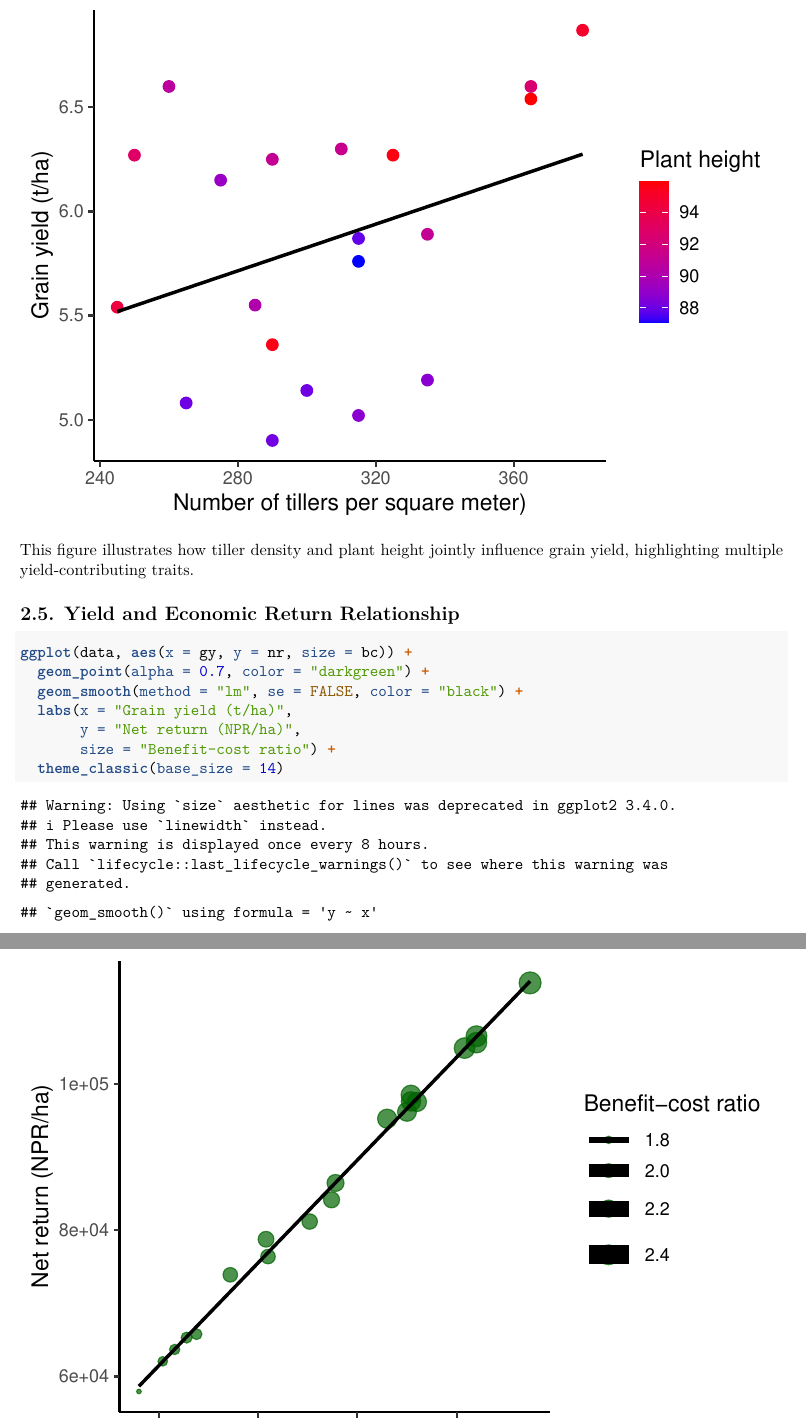
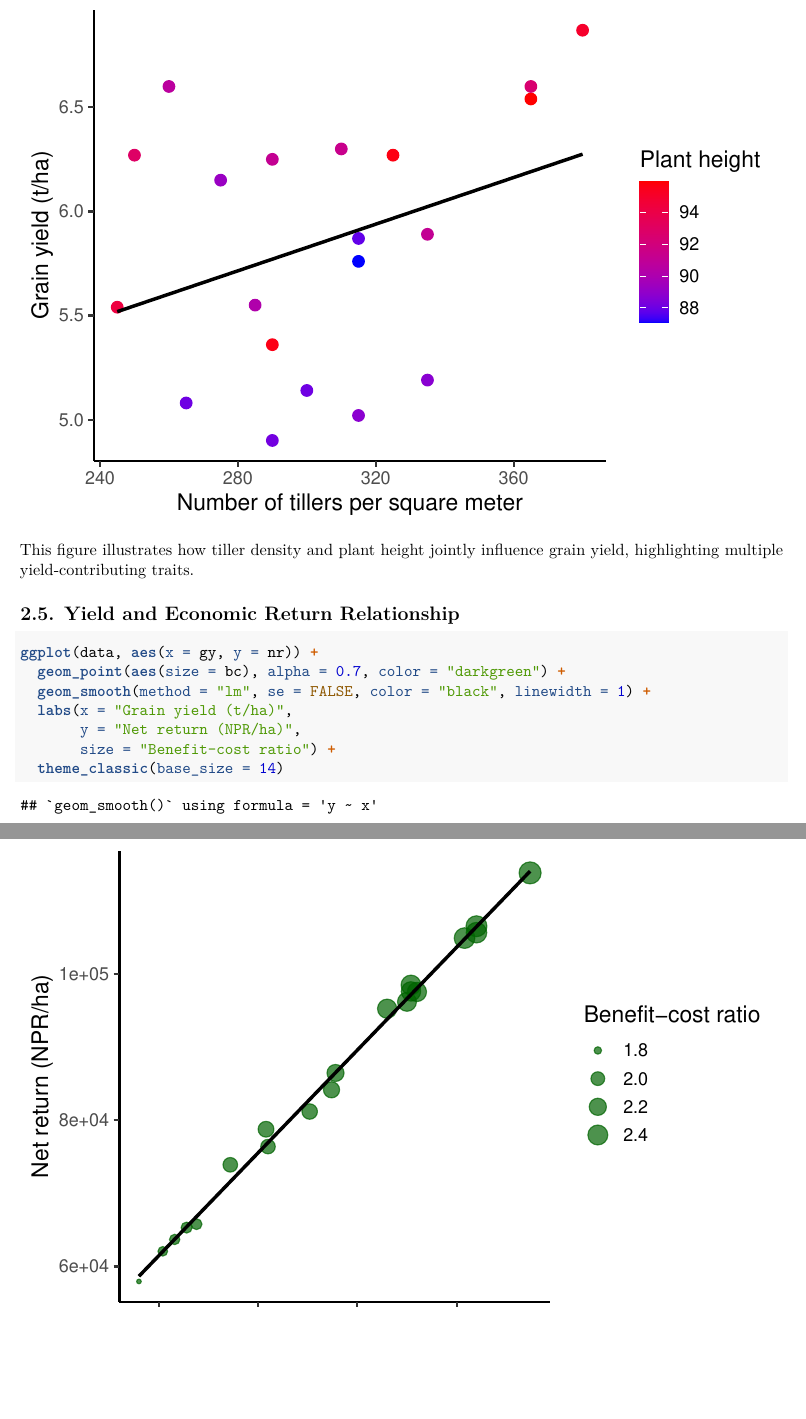
Before and after one commit to Hikmat-au/Final-Project-Repository, an R Markdown document (Final_Project.Rmd): two parts of pages 7 and 8 of 18, joined at a grey line, cut so that both start at the same text, the shorter picture padded with empty space. Rendered offline with R 4.5, knitr and Pandoc, then LaTeX, with nearby package versions; both versions are drawn in the output format of the newer one; code that draws random numbers runs with fixed seeds of ours.

Commit message:
commit for md check

````diff
--- a/Final_Project.Rmd
+++ b/Final_Project.Rmd
@@ -3,9 +3,7 @@ title: "Final Project"
 author: "Hikmat Paudel"
 date: "2026-04-20"
 output:
-  md_document:
-    variant: gfm
-  pdf_document:
+  pdf_document: default
   html_document:
         toc: true
         float_toc: true
@@ -132,9 +130,9 @@ This figure illustrates how tiller density and plant height jointly influence gr
 ## 2.5. Yield and Economic Return Relationship
 
 ```{r}
-ggplot(data, aes(x = gy, y = nr, size = bc)) +
-  geom_point(alpha = 0.7, color = "darkgreen") +
-  geom_smooth(method = "lm", se = FALSE, color = "black") +
+ggplot(data, aes(x = gy, y = nr)) +
+  geom_point(aes(size = bc), alpha = 0.7, color = "darkgreen") +
+  geom_smooth(method = "lm", se = FALSE, color = "black", linewidth = 1) +
   labs(x = "Grain yield (t/ha)",
        y = "Net return (NPR/ha)",
        size = "Benefit-cost ratio") +
````
Also changed, not shown: README.md, Final_Project.Rmd (5 more changed lines).
